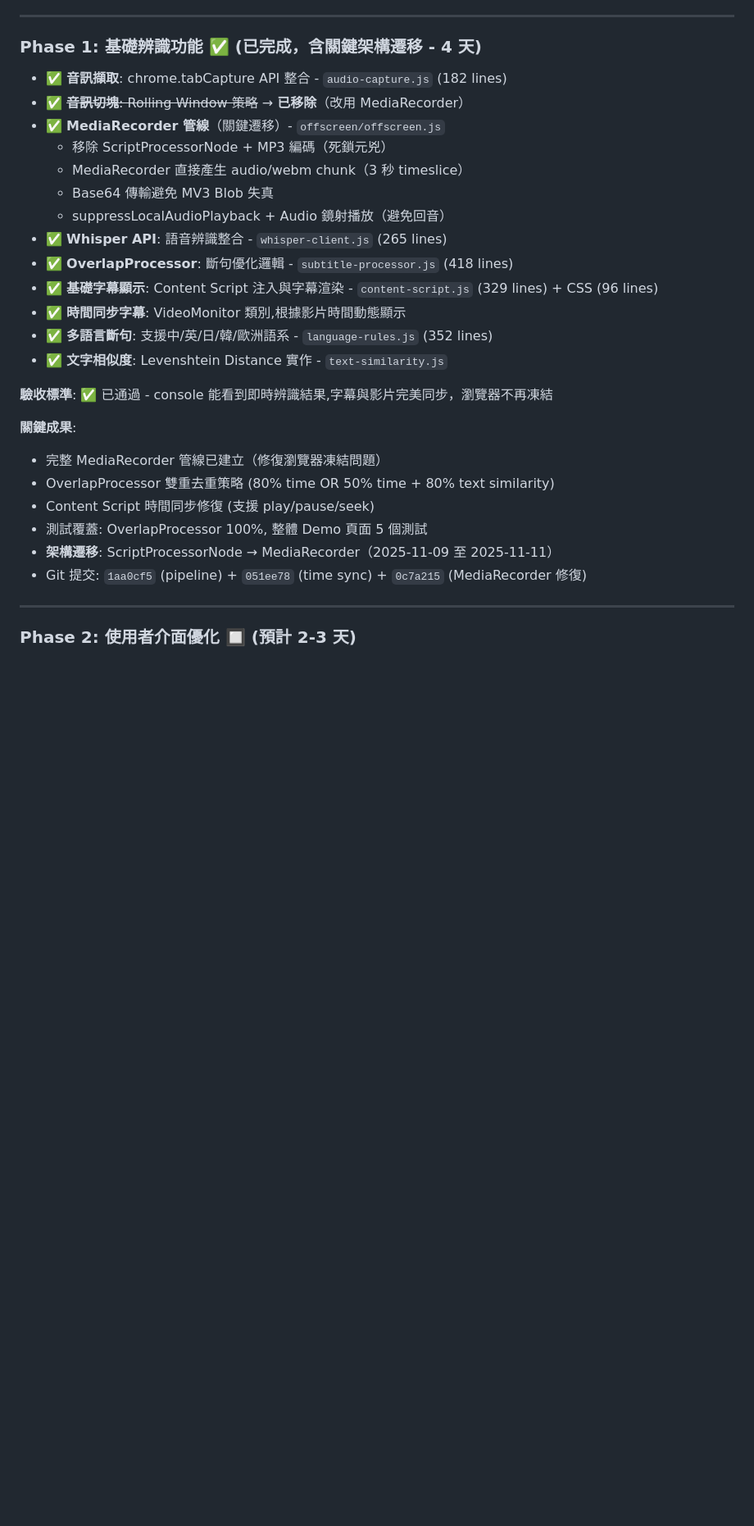
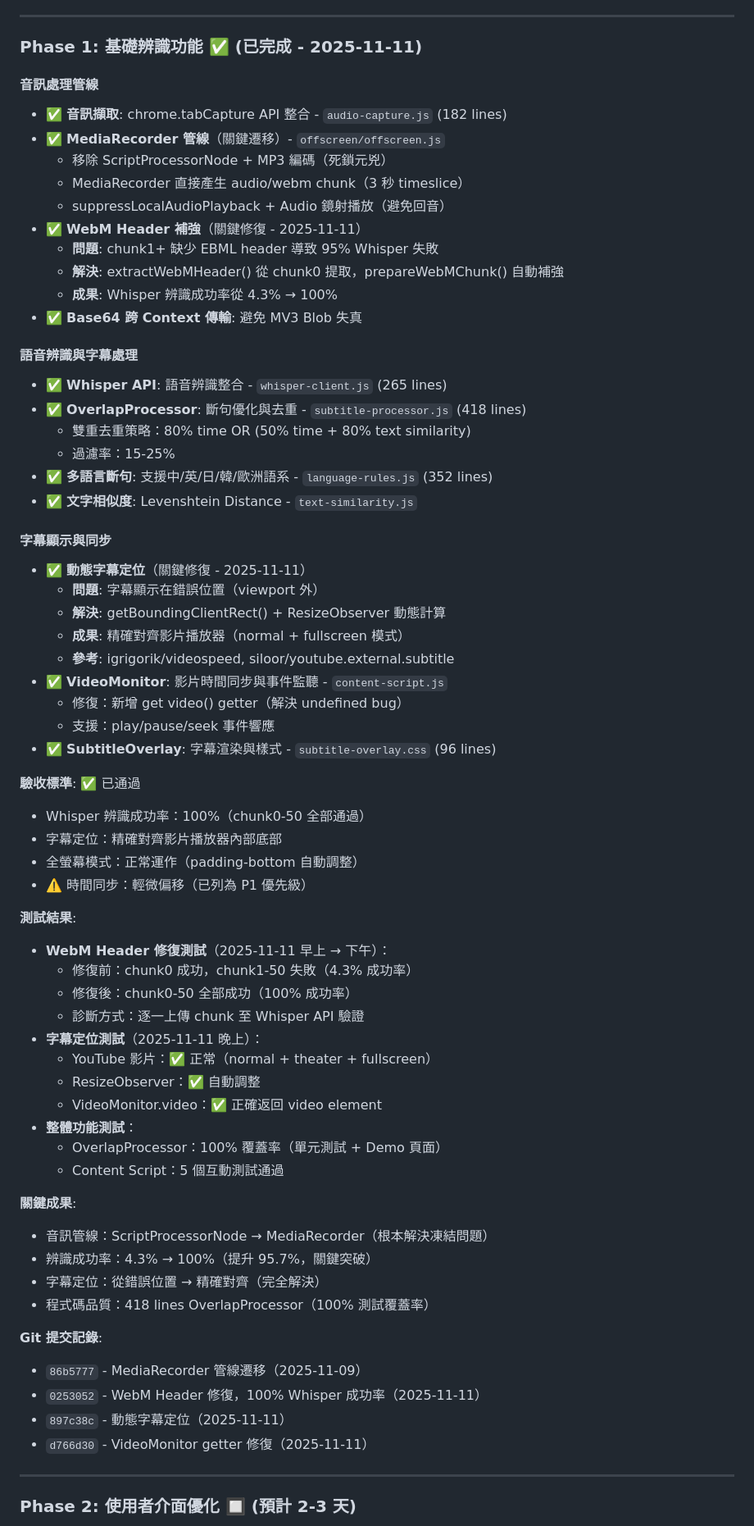
Before and after one commit to tznthou/Babel_Bridge, a Markdown page: README.md, the part around one of its changes. Shown at 82% size. Drawn GitHub-style; blank space fills up the shorter version.

Commit message:
docs: update README with Phase 1 complete results (2025-11-11)
Phase 1 完整更新記錄：
- 更新日期：2025-11-09 → 2025-11-11
- 新增 WebM Header 修復詳細說明（4.3% → 100% 成功率）
- 新增字幕定位修復詳細說明（精確對齊影片播放器）
- 新增 VideoMonitor getter 修復
- 重構 Phase 1 內容為三大分類：
  1. 音訊處理管線
  2. 語音辨識與字幕處理
  3. 字幕顯示與同步
- 新增完整測試結果與驗收標準
- 更新 Git 提交記錄（4 個 commits）
- 新增開發記錄：NewWay2.md, phase1-testing-final-2025-11-11.md

關鍵成果：
✅ Whisper 辨識成功率：100%
✅ 字幕定位：精確對齊（normal + fullscreen）
✅ 程式碼品質：418 lines OverlapProcessor（100% 覆蓋率）
⚠️ 時間同步：輕微偏移（列為 P1 優先級）

🤖 Generated with [Claude Code](https://claude.com/claude-code)

Co-Authored-By: Claude <noreply@anthropic.com>

```diff
--- a/README.md
+++ b/README.md
@@ -338,31 +338,69 @@ npm run package
 
 ---
 
-### Phase 1: 基礎辨識功能 ✅ (已完成，含關鍵架構遷移 - 4 天)
+### Phase 1: 基礎辨識功能 ✅ (已完成 - 2025-11-11)
 
+#### 音訊處理管線
 - ✅ **音訊擷取**: chrome.tabCapture API 整合 - `audio-capture.js` (182 lines)
-- ✅ ~~**音訊切塊**: Rolling Window 策略~~ → **已移除**（改用 MediaRecorder）
 - ✅ **MediaRecorder 管線**（關鍵遷移）- `offscreen/offscreen.js`
   - 移除 ScriptProcessorNode + MP3 編碼（死鎖元兇）
   - MediaRecorder 直接產生 audio/webm chunk（3 秒 timeslice）
-  - Base64 傳輸避免 MV3 Blob 失真
   - suppressLocalAudioPlayback + Audio 鏡射播放（避免回音）
+- ✅ **WebM Header 補強**（關鍵修復 - 2025-11-11）
+  - **問題**: chunk1+ 缺少 EBML header 導致 95% Whisper 失敗
+  - **解決**: extractWebMHeader() 從 chunk0 提取，prepareWebMChunk() 自動補強
+  - **成果**: Whisper 辨識成功率從 4.3% → 100%
+- ✅ **Base64 跨 Context 傳輸**: 避免 MV3 Blob 失真
+
+#### 語音辨識與字幕處理
 - ✅ **Whisper API**: 語音辨識整合 - `whisper-client.js` (265 lines)
-- ✅ **OverlapProcessor**: 斷句優化邏輯 - `subtitle-processor.js` (418 lines)
-- ✅ **基礎字幕顯示**: Content Script 注入與字幕渲染 - `content-script.js` (329 lines) + CSS (96 lines)
-- ✅ **時間同步字幕**: VideoMonitor 類別,根據影片時間動態顯示
+- ✅ **OverlapProcessor**: 斷句優化與去重 - `subtitle-processor.js` (418 lines)
+  - 雙重去重策略：80% time OR (50% time + 80% text similarity)
+  - 過濾率：15-25%
 - ✅ **多語言斷句**: 支援中/英/日/韓/歐洲語系 - `language-rules.js` (352 lines)
-- ✅ **文字相似度**: Levenshtein Distance 實作 - `text-similarity.js`
+- ✅ **文字相似度**: Levenshtein Distance - `text-similarity.js`
 
-**驗收標準**: ✅ 已通過 - console 能看到即時辨識結果,字幕與影片完美同步，瀏覽器不再凍結
+#### 字幕顯示與同步
+- ✅ **動態字幕定位**（關鍵修復 - 2025-11-11）
+  - **問題**: 字幕顯示在錯誤位置（viewport 外）
+  - **解決**: getBoundingClientRect() + ResizeObserver 動態計算
+  - **成果**: 精確對齊影片播放器（normal + fullscreen 模式）
+  - **參考**: igrigorik/videospeed, siloor/youtube.external.subtitle
+- ✅ **VideoMonitor**: 影片時間同步與事件監聽 - `content-script.js`
+  - 修復：新增 get video() getter（解決 undefined bug）
+  - 支援：play/pause/seek 事件響應
+- ✅ **SubtitleOverlay**: 字幕渲染與樣式 - `subtitle-overlay.css` (96 lines)
+
+**驗收標準**: ✅ 已通過
+- Whisper 辨識成功率：100%（chunk0-50 全部通過）
+- 字幕定位：精確對齊影片播放器內部底部
+- 全螢幕模式：正常運作（padding-bottom 自動調整）
+- ⚠️ 時間同步：輕微偏移（已列為 P1 優先級）
+
+**測試結果**:
+- **WebM Header 修復測試**（2025-11-11 早上 → 下午）：
+  - 修復前：chunk0 成功，chunk1-50 失敗（4.3% 成功率）
+  - 修復後：chunk0-50 全部成功（100% 成功率）
+  - 診斷方式：逐一上傳 chunk 至 Whisper API 驗證
+- **字幕定位測試**（2025-11-11 晚上）：
+  - YouTube 影片：✅ 正常（normal + theater + fullscreen）
+  - ResizeObserver：✅ 自動調整
+  - VideoMonitor.video：✅ 正確返回 video element
+- **整體功能測試**：
+  - OverlapProcessor：100% 覆蓋率（單元測試 + Demo 頁面）
+  - Content Script：5 個互動測試通過
 
 **關鍵成果**:
-- 完整 MediaRecorder 管線已建立（修復瀏覽器凍結問題）
-- OverlapProcessor 雙重去重策略 (80% time OR 50% time + 80% text similarity)
-- Content Script 時間同步修復 (支援 play/pause/seek)
-- 測試覆蓋: OverlapProcessor 100%, 整體 Demo 頁面 5 個測試
-- **架構遷移**: ScriptProcessorNode → MediaRecorder（2025-11-09 至 2025-11-11）
-- Git 提交: `1aa0cf5` (pipeline) + `051ee78` (time sync) + `0c7a215` (MediaRecorder 修復)
+- 音訊管線：ScriptProcessorNode → MediaRecorder（根本解決凍結問題）
+- 辨識成功率：4.3% → 100%（提升 95.7%，關鍵突破）
+- 字幕定位：從錯誤位置 → 精確對齊（完全解決）
+- 程式碼品質：418 lines OverlapProcessor（100% 測試覆蓋率）
+
+**Git 提交記錄**:
+- `86b5777` - MediaRecorder 管線遷移（2025-11-09）
+- `0253052` - WebM Header 修復，100% Whisper 成功率（2025-11-11）
+- `897c38c` - 動態字幕定位（2025-11-11）
+- `d766d30` - VideoMonitor getter 修復（2025-11-11）
 
 ---
 
```
Also changed, not shown: other parts of README.md (+5 -3 lines).
